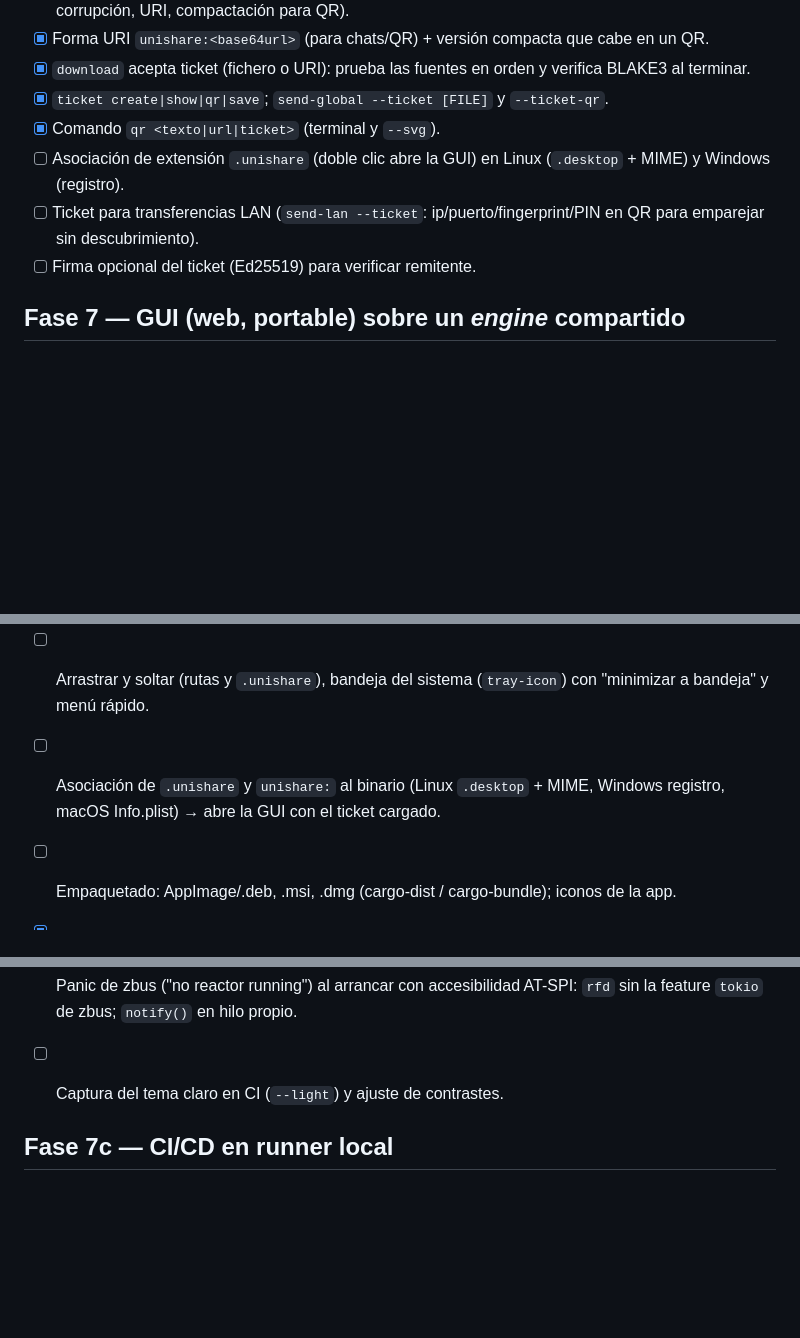
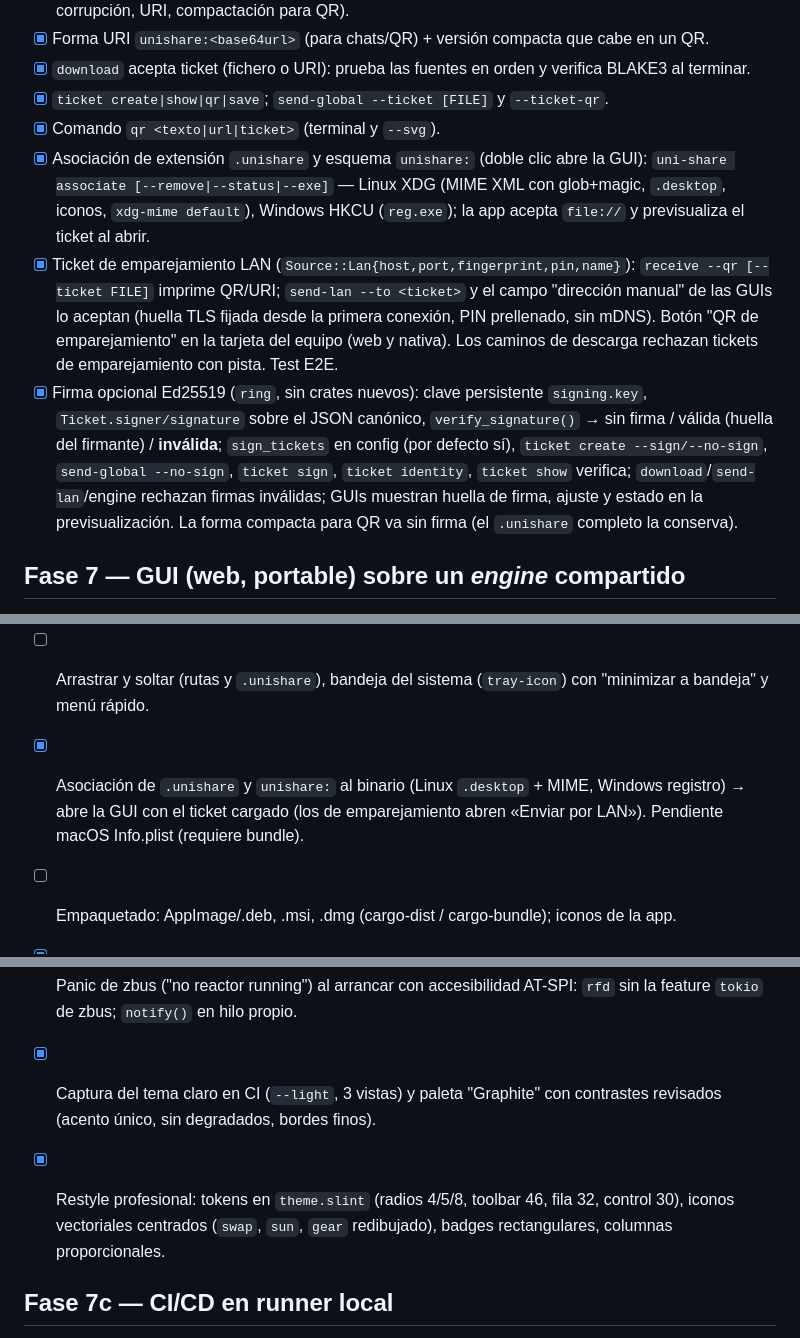
Before and after one commit to correo415415/uni-share, a Markdown page: TODO.md, 3 parts joined by grey strips. Drawn GitHub-style; blank space fills up the shorter version.

```diff
--- a/TODO.md
+++ b/TODO.md
@@ -53,9 +53,9 @@ Leyenda: `[x]` hecho · `[~]` en progreso · `[ ]` pendiente
 - [x] `download` acepta ticket (fichero o URI): prueba las fuentes en orden y verifica BLAKE3 al terminar.
 - [x] `ticket create|show|qr|save`; `send-global --ticket [FILE]` y `--ticket-qr`.
 - [x] Comando `qr <texto|url|ticket>` (terminal y `--svg`).
-- [ ] Asociación de extensión `.unishare` (doble clic abre la GUI) en Linux (`.desktop` + MIME) y Windows (registro).
-- [ ] Ticket para transferencias LAN (`send-lan --ticket`: ip/puerto/fingerprint/PIN en QR para emparejar sin descubrimiento).
-- [ ] Firma opcional del ticket (Ed25519) para verificar remitente.
+- [x] Asociación de extensión `.unishare` y esquema `unishare:` (doble clic abre la GUI): `uni-share associate [--remove|--status|--exe]` — Linux XDG (MIME XML con glob+magic, `.desktop`, iconos, `xdg-mime default`), Windows HKCU (`reg.exe`); la app acepta `file://` y previsualiza el ticket al abrir.
+- [x] Ticket de emparejamiento LAN (`Source::Lan{host,port,fingerprint,pin,name}`): `receive --qr [--ticket FILE]` imprime QR/URI; `send-lan --to <ticket>` y el campo "dirección manual" de las GUIs lo aceptan (huella TLS fijada desde la primera conexión, PIN prellenado, sin mDNS). Botón "QR de emparejamiento" en la tarjeta del equipo (web y nativa). Los caminos de descarga rechazan tickets de emparejamiento con pista. Test E2E.
+- [x] Firma opcional Ed25519 (`ring`, sin crates nuevos): clave persistente `signing.key`, `Ticket.signer/signature` sobre el JSON canónico, `verify_signature()` → sin firma / válida (huella del firmante) / **inválida**; `sign_tickets` en config (por defecto sí), `ticket create --sign/--no-sign`, `send-global --no-sign`, `ticket sign`, `ticket identity`, `ticket show` verifica; `download`/`send-lan`/engine rechazan firmas inválidas; GUIs muestran huella de firma, ajuste y estado en la previsualización. La forma compacta para QR va sin firma (el `.unishare` completo la conserva).
 
 ## Fase 7 — GUI (web, portable) sobre un *engine* compartido
 - [x] `engine.rs`: núcleo sin UI compartido por todos los front-ends — receptor LAN embebido + anuncio mDNS, ofertas pendientes (aceptar con carpeta destino / rechazar), jobs (envío LAN, recepción LAN, subida link, descarga) con progreso por bytes, velocidad, ETA, archivo actual, lista de archivos, log por job, cancelación; descubrimiento periódico; config editable en caliente y persistida; creación/parseo de tickets; listado de directorios para selectores.
@@ -72,7 +72,7 @@ Decisión: Slint (Rust puro, renderizado propio con `winit`+`femtovg`/`skia`, si
 - [x] Diálogos: Nueva transferencia (4 modos) con selector de archivos nativo (`rfd`) y vista previa; Compartir (QR renderizado en la propia ventana desde `qrcode`, copiar, guardar `.unishare`, guardar QR); Ajustes; confirmaciones.
 - [x] Puente engine↔UI: tokio en hilo aparte, snapshot cada 500 ms → `VecModel` de Slint vía `invoke_from_event_loop`; acciones de la UI → canal mpsc hacia el engine.
 - [ ] Arrastrar y soltar (rutas y `.unishare`), bandeja del sistema (`tray-icon`) con "minimizar a bandeja" y menú rápido.
-- [ ] Asociación de `.unishare` y `unishare:` al binario (Linux `.desktop` + MIME, Windows registro, macOS Info.plist) → abre la GUI con el ticket cargado.
+- [x] Asociación de `.unishare` y `unishare:` al binario (Linux `.desktop` + MIME, Windows registro) → abre la GUI con el ticket cargado (los de emparejamiento abren «Enviar por LAN»). Pendiente macOS Info.plist (requiere bundle).
 - [ ] Empaquetado: AppImage/.deb, .msi, .dmg (cargo-dist / cargo-bundle); iconos de la app.
 
 - [x] Atajos de teclado (N/L/U/D/T/,/Supr/flechas/Esc) y tema claro/oscuro.
@@ -80,7 +80,8 @@ Decisión: Slint (Rust puro, renderizado propio con `winit`+`femtovg`/`skia`, si
 - [x] `uni-share app --demo` (snapshot realista sin red) + `--screenshot out.png` + `--dialog new|share|settings|fs|confirm` para revisar el diseño; el CI sube capturas a la release nightly.
 - [x] Revisión visual con las capturas del CI (10 vistas: principal, detalles ×4, diálogos ×5): iconos centrados, badges sin recorte, columnas proporcionales, tarjeta del equipo.
 - [x] Panic de zbus ("no reactor running") al arrancar con accesibilidad AT-SPI: `rfd` sin la feature `tokio` de zbus; `notify()` en hilo propio.
-- [ ] Captura del tema claro en CI (`--light`) y ajuste de contrastes.
+- [x] Captura del tema claro en CI (`--light`, 3 vistas) y paleta "Graphite" con contrastes revisados (acento único, sin degradados, bordes finos).
+- [x] Restyle profesional: tokens en `theme.slint` (radios 4/5/8, toolbar 46, fila 32, control 30), iconos vectoriales centrados (`swap`, `sun`, `gear` redibujado), badges rectangulares, columnas proporcionales.
 
 ## Fase 7c — CI/CD en runner local
 - [x] Workflow `.github/workflows/build.yml` en `self-hosted`: fmt (aviso) → clippy `-D warnings` → tests → `cargo build --release` (default) → `--features slint` (target-dir separado).
```
Also changed, not shown: other parts of TODO.md (+1 -1 lines), README.md (+13 -3 lines).
